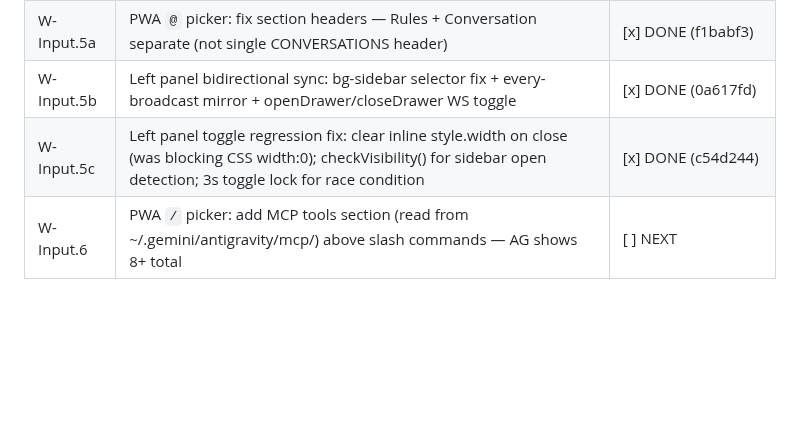
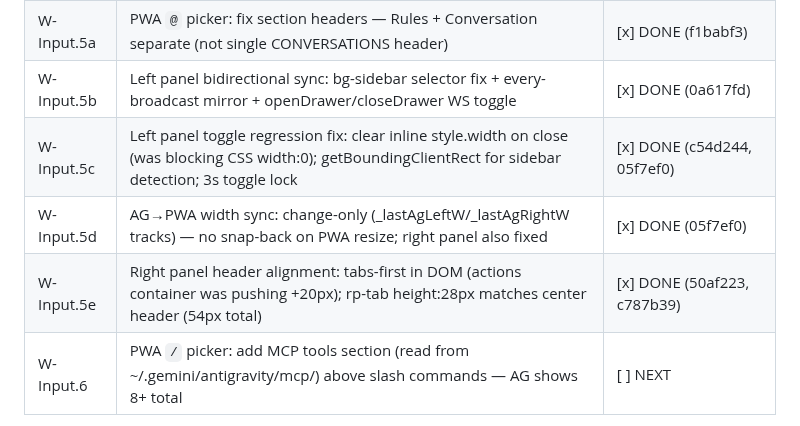
Before and after one commit to tasheees/AGeniOS-remote, a Markdown page: AGENIOS_INDEX.md, the part around one of its changes. Drawn GitHub-style; blank space fills up the shorter version.

Commit message:
chore(index): log W-Input.5d/5e — change-only width sync + right panel header alignment

```diff
--- a/AGENIOS_INDEX.md
+++ b/AGENIOS_INDEX.md
@@ -410,6 +410,8 @@ Task: M5 above.
 | W-Input.5 | PWA textarea: `/` → slash picker + `@` → mention picker (Rules + Media from filesystem — no CDP) | [x] DONE (6b5757c + f26db63 + f1babf3) |
 | W-Input.5a | PWA `@` picker: fix section headers — Rules + Conversation separate (not single CONVERSATIONS header) | [x] DONE (f1babf3) |
 | W-Input.5b | Left panel bidirectional sync: bg-sidebar selector fix + every-broadcast mirror + openDrawer/closeDrawer WS toggle | [x] DONE (0a617fd) |
-| W-Input.5c | Left panel toggle regression fix: clear inline style.width on close (was blocking CSS width:0); checkVisibility() for sidebar open detection; 3s toggle lock for race condition | [x] DONE (c54d244) |
+| W-Input.5c | Left panel toggle regression fix: clear inline style.width on close (was blocking CSS width:0); getBoundingClientRect for sidebar detection; 3s toggle lock | [x] DONE (c54d244, 05f7ef0) |
+| W-Input.5d | AG→PWA width sync: change-only (_lastAgLeftW/_lastAgRightW tracks) — no snap-back on PWA resize; right panel also fixed | [x] DONE (05f7ef0) |
+| W-Input.5e | Right panel header alignment: tabs-first in DOM (actions container was pushing +20px); rp-tab height:28px matches center header (54px total) | [x] DONE (50af223, c787b39) |
 | W-Input.6 | PWA `/` picker: add MCP tools section (read from ~/.gemini/antigravity/mcp/) above slash commands — AG shows 8+ total | [ ] NEXT |
 
```
Also changed, not shown: other parts of AGENIOS_INDEX.md (+1 -1 lines).
